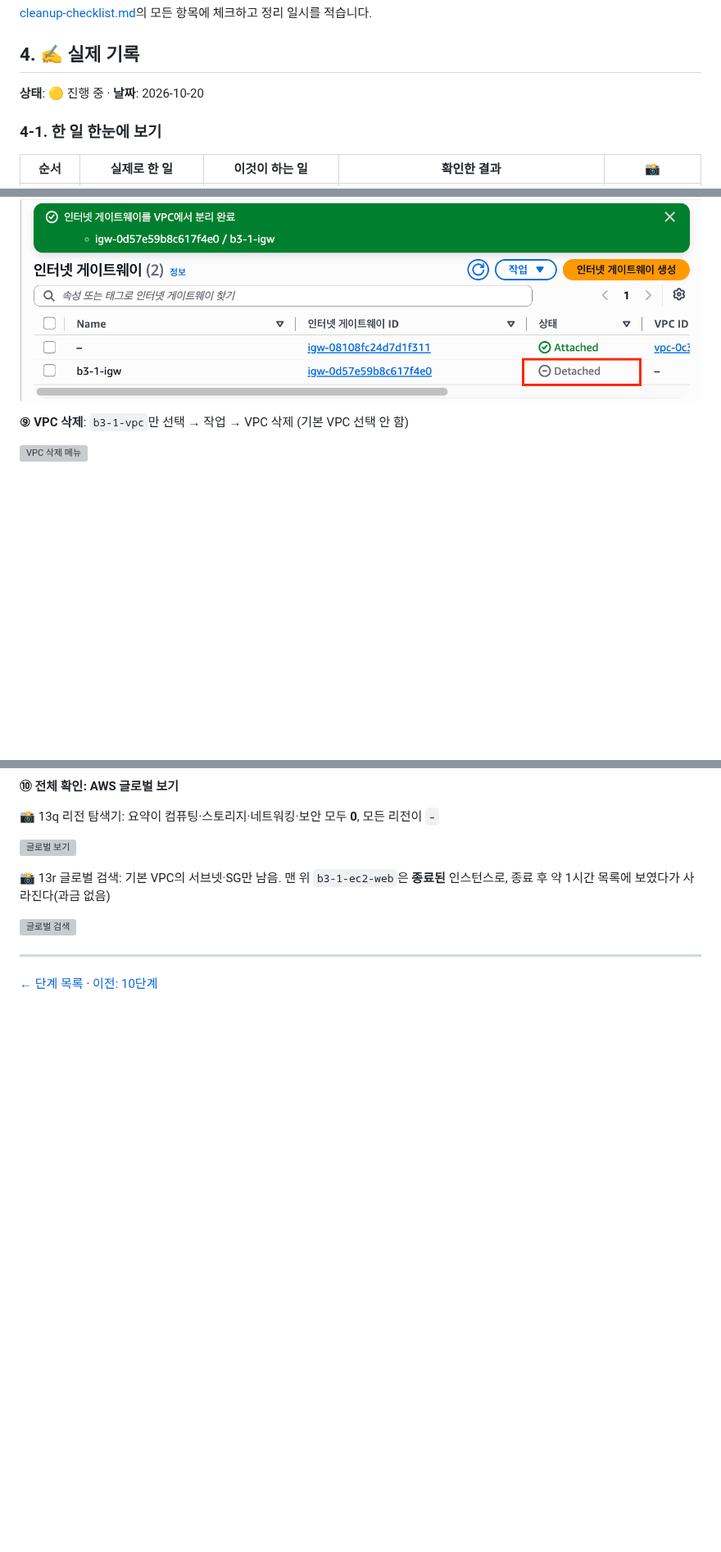
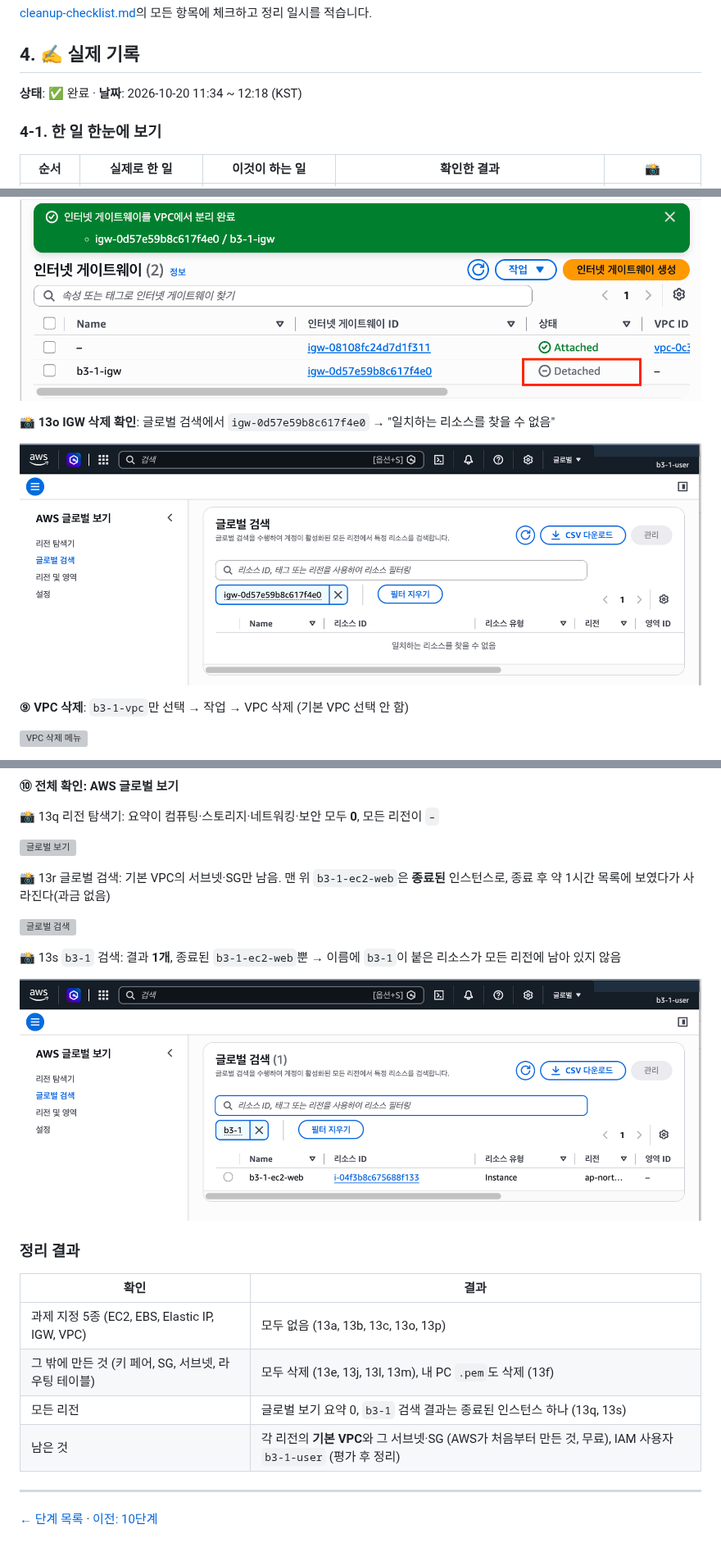
Before and after one commit to codewhite7777/codyssey_B3-1, a Markdown page: docs/steps/11-cleanup.md, 3 parts joined by grey strips. Shown at 82% size. GitHub-like rendering; pictures changed too: docs/images/13o-igw-deleted.png (added), docs/images/13s-search-b3-1.png (added); blank space fills up the shorter version; grey boxes are pictures that could not be loaded.

Commit message:
docs: 11단계 리소스 정리 완료 (📸 13o, 13s), 요구사항 13개 모두 ✅
- IGW 삭제와 b3-1 리소스 잔존 여부를 글로벌 검색으로 확인
- 정리 체크리스트 전 항목 체크, 정리 일시와 남은 과금 리소스(없음) 기록
- README 요구사항 리소스 정리 ✅, 4장 11단계에 글로벌 보기 사진

Co-Authored-By: Claude Opus 5.5 <noreply@anthropic.com>
Claude-Session: https://claude.ai/code/session_01JN9LzRbnUDfHDngZLAqJpj

```diff
--- a/docs/steps/11-cleanup.md
+++ b/docs/steps/11-cleanup.md
@@ -42,7 +42,7 @@
 
 ## 4. ✍️ 실제 기록
 
-**상태**: 🟡 진행 중 · **날짜**: 2026-10-20
+**상태**: ✅ 완료 · **날짜**: 2026-10-20 11:34 ~ 12:18 (KST)
 
 ### 4-1. 한 일 한눈에 보기
 
@@ -160,6 +160,10 @@ AWS 쪽: `b3-1-key` 선택 → 작업 → 삭제
 
 ![IGW Detached](../images/13n-igw-detached.png)
 
+**📸 13o IGW 삭제 확인**: 글로벌 검색에서 `igw-0d57e59b8c617f4e0` → "일치하는 리소스를 찾을 수 없음"
+
+![IGW 삭제 확인](../images/13o-igw-deleted.png)
+
 **⑨ VPC 삭제**: `b3-1-vpc`만 선택 → 작업 → VPC 삭제 (기본 VPC 선택 안 함)
 
 ![VPC 삭제 메뉴](../images/13p0-vpc-delete-menu.png)
@@ -178,6 +182,19 @@ AWS 쪽: `b3-1-key` 선택 → 작업 → 삭제
 
 ![글로벌 검색](../images/13r-global-search.png)
 
+📸 13s `b3-1` 검색: 결과 **1개**, 종료된 `b3-1-ec2-web`뿐 → 이름에 `b3-1`이 붙은 리소스가 모든 리전에 남아 있지 않음
+
+![b3-1 검색](../images/13s-search-b3-1.png)
+
+### 정리 결과
+
+| 확인 | 결과 |
+|---|---|
+| 과제 지정 5종 (EC2, EBS, Elastic IP, IGW, VPC) | 모두 없음 (13a, 13b, 13c, 13o, 13p) |
+| 그 밖에 만든 것 (키 페어, SG, 서브넷, 라우팅 테이블) | 모두 삭제 (13e, 13j, 13l, 13m), 내 PC `.pem`도 삭제 (13f) |
+| 모든 리전 | 글로벌 보기 요약 0, `b3-1` 검색 결과는 종료된 인스턴스 하나 (13q, 13s) |
+| 남은 것 | 각 리전의 **기본 VPC**와 그 서브넷·SG (AWS가 처음부터 만든 것, 무료), IAM 사용자 `b3-1-user` (평가 후 정리) |
+
 ---
 
 [← 단계 목록](../guide.md) · [이전: 10단계](./10-troubleshoot.md)
```
Also changed, not shown: other parts of docs/steps/11-cleanup.md (+2 -2 lines).
